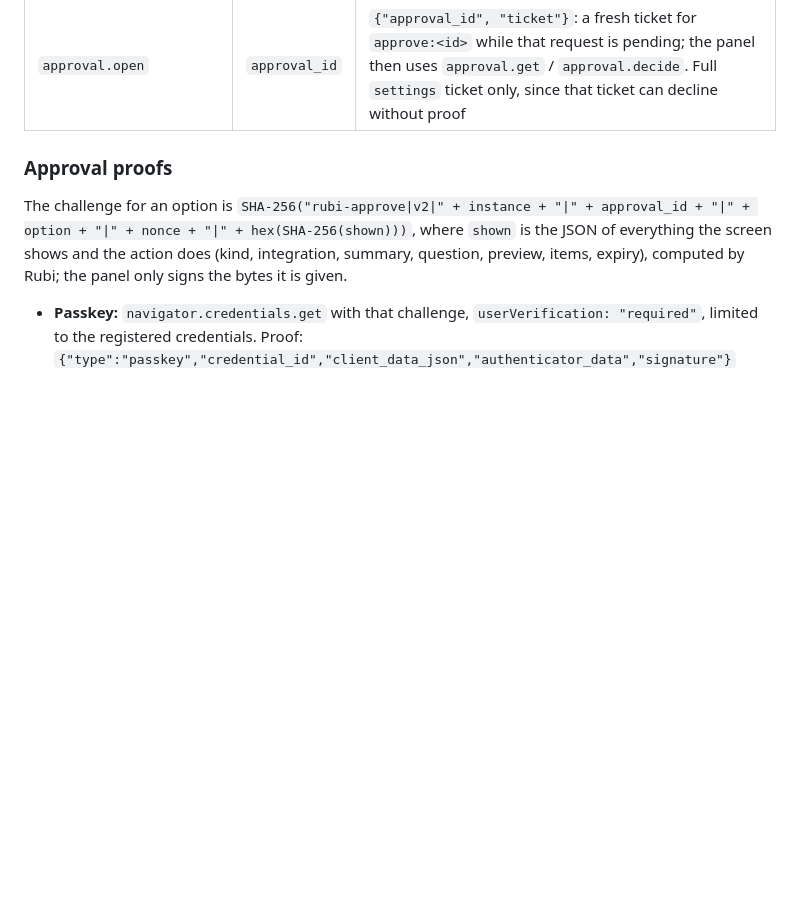
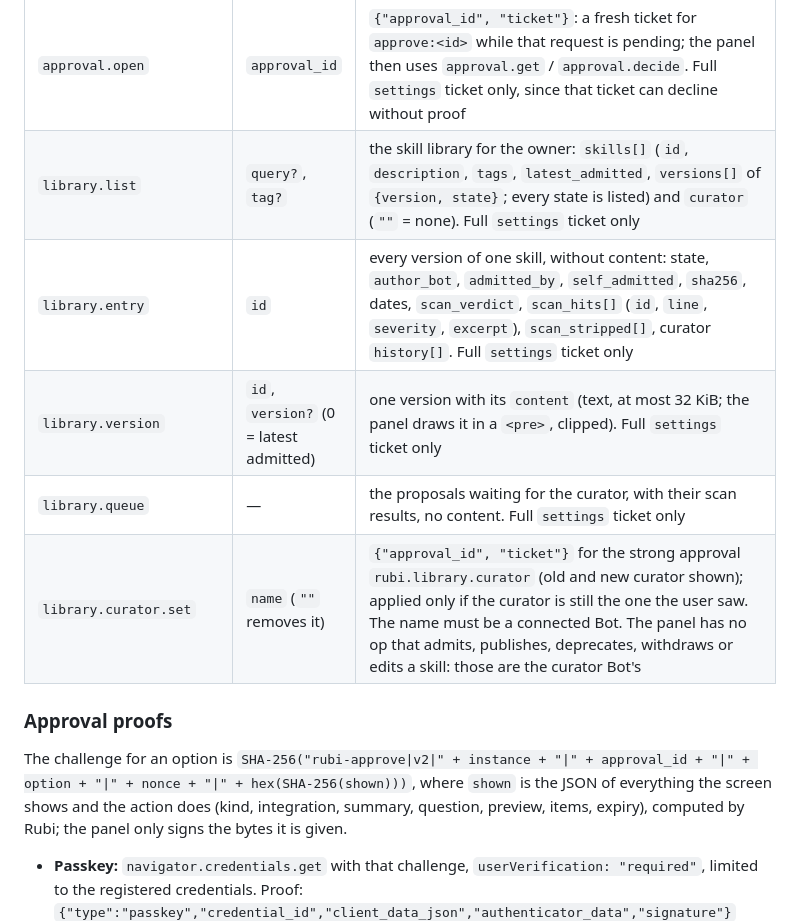
Before and after one commit to Deikus-LXXVII/rubi, a Markdown page: docs/design/panel-protocol.md, the part around the change. Drawn GitHub-style; blank space fills up the shorter version.

Commit message:
docs: skill library in the panel (R10: protocol ops, design, changelog)
Co-Authored-By: Claude Opus 5.5 <noreply@anthropic.com>

```diff
--- a/docs/design/panel-protocol.md
+++ b/docs/design/panel-protocol.md
@@ -129,6 +129,11 @@ that integration) and an unlocked Rubi. Reads return data; every change returns
 | `webhook.test` | `name`, `wait?` | send a test event. With `wait: true` it waits up to 20 s for the first delivery and returns `{event_id, delivered, pending?, problem?}`; `problem` says what to fix (wrong key, routine switched off, wrong address) and never contains the address or key |
 | `approval.list` | — | the requests waiting in the panel (`tap`/`strong`, pending, oldest first): `approval_id`, `integration`, `kind`, `level`, `summary`, `expires_at`. No preview, options or items. Needs a full `settings` ticket (not `settings:view`) |
 | `approval.open` | `approval_id` | `{"approval_id", "ticket"}`: a fresh ticket for `approve:<id>` while that request is pending; the panel then uses `approval.get` / `approval.decide`. Full `settings` ticket only, since that ticket can decline without proof |
+| `library.list` | `query?`, `tag?` | the skill library for the owner: `skills[]` (`id`, `description`, `tags`, `latest_admitted`, `versions[]` of `{version, state}`; every state is listed) and `curator` (`""` = none). Full `settings` ticket only |
+| `library.entry` | `id` | every version of one skill, without content: state, `author_bot`, `admitted_by`, `self_admitted`, `sha256`, dates, `scan_verdict`, `scan_hits[]` (`id`, `line`, `severity`, `excerpt`), `scan_stripped[]`, curator `history[]`. Full `settings` ticket only |
+| `library.version` | `id`, `version?` (0 = latest admitted) | one version with its `content` (text, at most 32 KiB; the panel draws it in a `<pre>`, clipped). Full `settings` ticket only |
+| `library.queue` | — | the proposals waiting for the curator, with their scan results, no content. Full `settings` ticket only |
+| `library.curator.set` | `name` (`""` removes it) | `{"approval_id", "ticket"}` for the strong approval `rubi.library.curator` (old and new curator shown); applied only if the curator is still the one the user saw. The name must be a connected Bot. The panel has no op that admits, publishes, deprecates, withdraws or edits a skill: those are the curator Bot's |
 
 ### Approval proofs
 
```
Also changed, not shown: CHANGELOG.md (+7 -0 lines), docs/design/agent-roles.md (+11 -4 lines).
